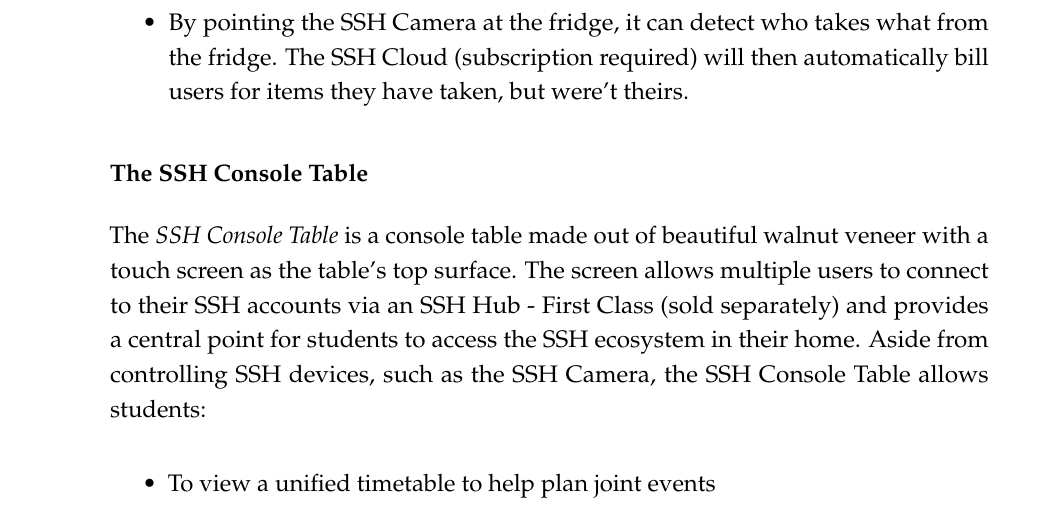
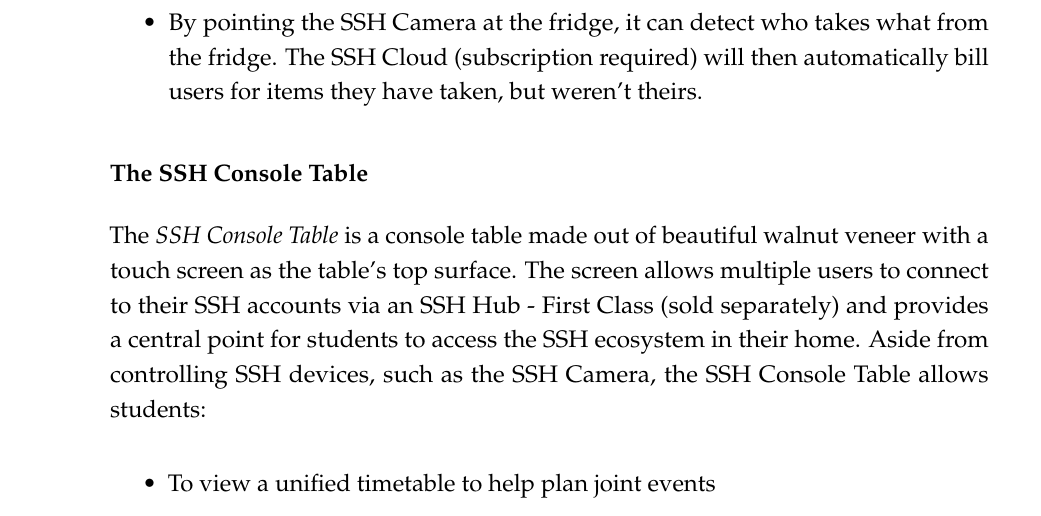
Before and after one commit to uob-sepp/guide, a LaTeX thesis (sepp.tex, which reads cswk/orgs/ssh.tex): part of page 13 of 23, cut so that both start at the same text. Compiled offline with pdfLaTeX.

Commit message:
Fix typo in SSH camera description (#1)
Typo fix

```diff
--- a/cswk/orgs/ssh.tex
+++ b/cswk/orgs/ssh.tex
@@ -34,7 +34,7 @@ The \emph{\sshCamera} is a smart camera which can be positioned almost anywhere
 \begin{itemize}
     \item By pointing the \sshCamera\ at the front door, it can detect who enters and leaves the student house. The \sshConsole\ (sold separately) will then show a beautiful overview of who is or has been in the house and when.
     \item By pointing the \sshCamera\ at the sink, it can detect who just dumps their dirty dishes in it and never washes up. The \sshCloud\ (subscription required) will then automatically send notifications to the \sshApp\ to remind those house mates to clean up.
-    \item By pointing the \sshCamera\ at the fridge, it can detect who takes what from the fridge. The \sshCloud\ (subscription required) will then automatically bill users for items they have taken, but were't theirs.
+    \item By pointing the \sshCamera\ at the fridge, it can detect who takes what from the fridge. The \sshCloud\ (subscription required) will then automatically bill users for items they have taken, but weren't theirs.
 \end{itemize}
 
 \subsubsection{The \sshConsole}
```
